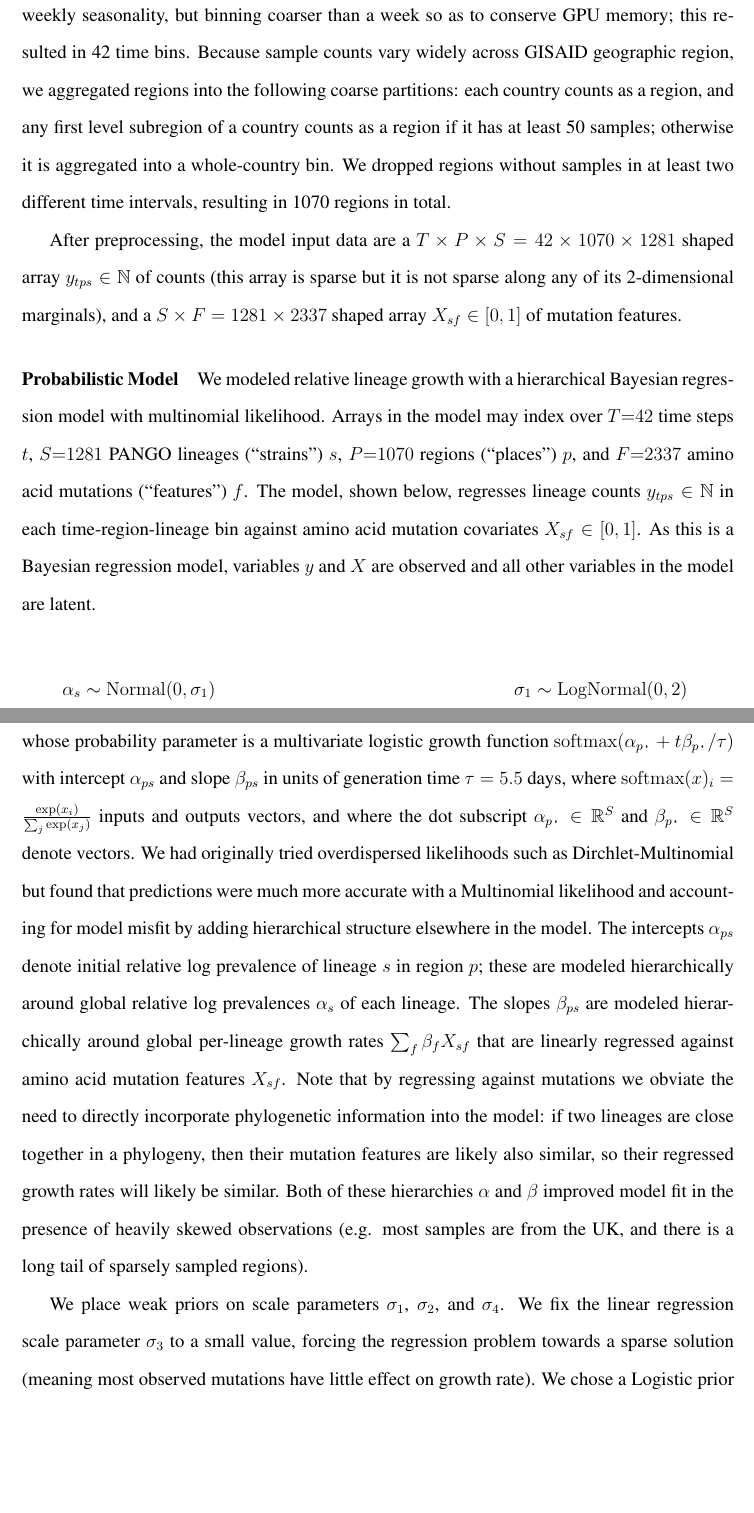
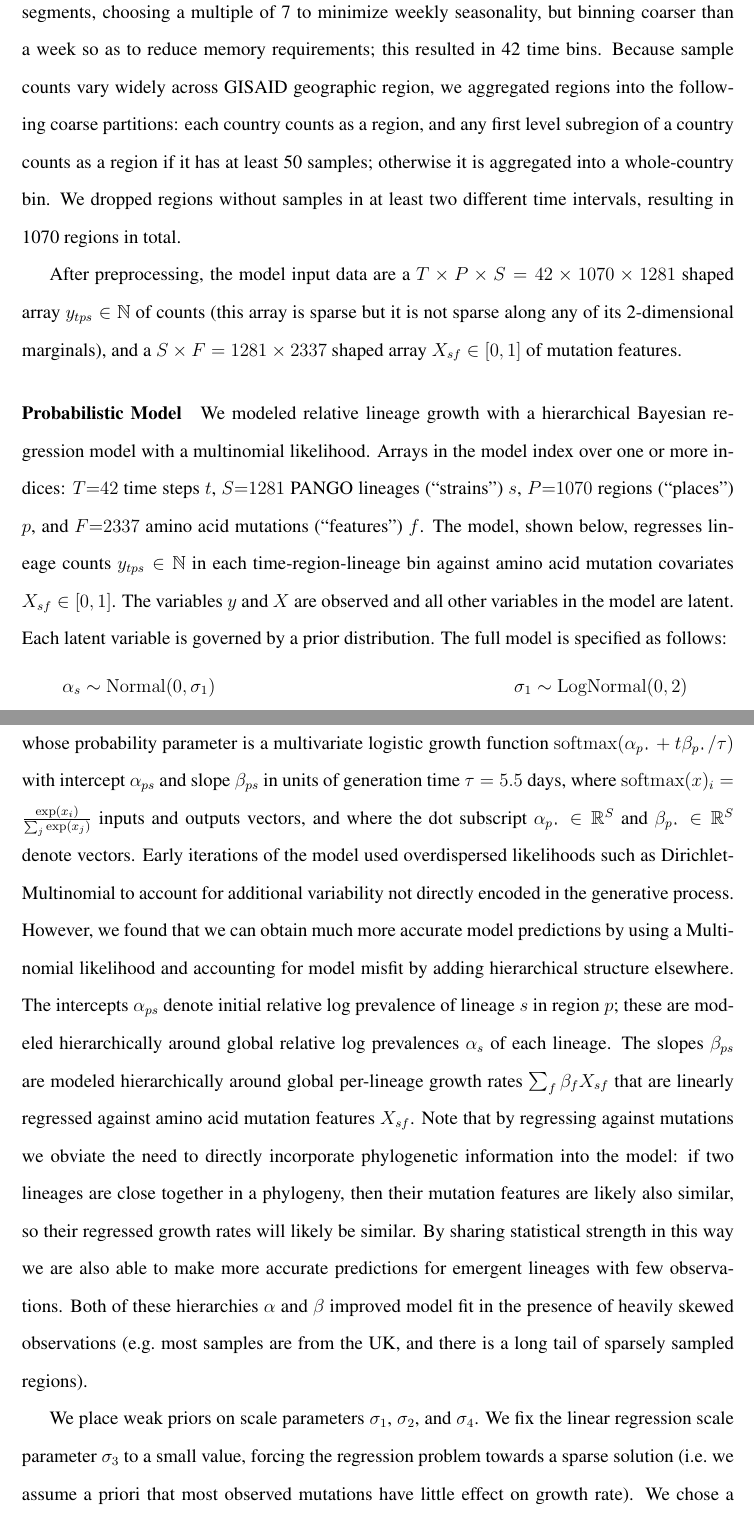
Before and after one commit to broadinstitute/pyro-cov, a LaTeX document (paper/supplement.tex): two parts of pages 2 and 3 of 6, joined at a grey line, cut so that both start at the same text, the shorter picture padded with empty space. Compiled offline with pdfLaTeX.

Commit message:
tweak supplement

```diff
--- a/paper/supplement.tex
+++ b/paper/supplement.tex
@@ -128,9 +128,12 @@ Each sample record includes labels for time, location, PANGO lineage annotation
 We discarded records with missing time, location, or lineage; 2,161,248 records remained.
 We called mutations using the NextClade tool \cite{aksamentov2020nextclade}, discarding sequences whose alignment quality was not reported as ``good'' (sequences discarded in this step are excluded from the mutation features $X_{sf}$, but are still included in the counts $y_{tps}$), and discarding the seven lineages with fewer than 5 good alignments; 1281 lineages remained.
 Because PANGO lineages are genetically heterogeneous (with small variation within each lineage), we created continuous $[0, 1]$-valued features $X_{sf}$ denoting, for each lineage (``strain'') $s$ and mutation (``feature'') $f$, the portion of samples in that lineage exhibiting the mutation.
-We discarded mutations that did not occur in the majority of samples in any single lineage; 2337 amino acid mutations passed this threshold.
-We binned time intervals into 14-day segments, choosing a multiple of 7 to minimize weekly seasonality, but binning coarser than a week so as to conserve GPU memory; this resulted in 42 time bins.
+We discarded mutations that did not occur in the majority of samples in any single lineage (i.e.~features $f$ with $X_{sf}<\tfrac{1}{2}$ for all $s$); 2337 amino acid mutations passed this threshold.
+We binned time intervals into 14-day segments, choosing a multiple of 7 to minimize weekly seasonality, but binning coarser than a week so as to reduce memory requirements; this resulted in 42 time bins.
 Because sample counts vary widely across GISAID geographic region, we aggregated regions into the following coarse partitions: each country counts as a region, and any first level subregion of a country counts as a region if it has at least 50 samples; otherwise it is aggregated into a whole-country bin.
+%Because sample counts vary widely across GISAID geographic region, we aggregated regions as follows.
+%By default each country is a region. If, however, any first level subregion of a country has at least 50 samples it is promoted to a region. Conversely
+%subregions with fewer than 50 samples are aggregated into a whole-country bin.
 We dropped regions without samples in at least two different time intervals, resulting in 1070 regions in total.
 
 After preprocessing, the model input data are a $T\times P\times S = 42 \times 1070 \times 1281$ shaped array $y_{tps}\in\mathbb N$ of counts (this array is sparse but it is not sparse along any of its 2-dimensional marginals), and a $S\times F = 1281 \times 2337$ shaped array $X_{sf}\in[0,1]$ of mutation features.
@@ -146,11 +149,12 @@ After preprocessing, the model input data are a $T\times P\times S = 42 \times 1
 % support your modeling choices:
 % https://rss.onlinelibrary.wiley.com/doi/full/10.1111/rssa.12378.
 
-We modeled relative lineage growth with a hierarchical Bayesian regression model with multinomial likelihood.
-Arrays in the model may index over $T{=}42$ time steps $t$, $S{=}1281$ PANGO lineages (``strains'') $s$, $P{=}1070$ regions (``places'') $p$, and $F{=}2337$ amino acid mutations (``features'') $f$.
+We modeled relative lineage growth with a hierarchical Bayesian regression model with a multinomial likelihood.
+Arrays in the model index over one or more indices: $T{=}42$ time steps $t$, $S{=}1281$ PANGO lineages (``strains'') $s$, $P{=}1070$ regions (``places'') $p$, and $F{=}2337$ amino acid mutations (``features'') $f$.
 The model, shown below, regresses lineage counts $y_{tps}\in\mathbb N$ in each time-region-lineage bin against amino acid mutation covariates $X_{sf} \in [0,1]$.
-As this is a Bayesian regression model, variables $y$ and $X$ are observed and all other variables in the model are latent.
-
+The variables $y$ and $X$ are observed and all other variables in the model are latent. Each latent variable is governed by a prior distribution.
+The full model is specified as follows:
+%%%
 \begin{align*}
   \textstyle
   \alpha_s &\sim \operatorname{Normal}(0, \sigma_1) &
@@ -167,21 +171,23 @@ As this is a Bayesian regression model, variables $y$ and $X$ are observed and a
     \sum_s y_{tps},\, \operatorname{softmax}(\alpha_{p\blank} + t\beta_{p\blank}/\tau)_s
   \Bigr)
 \end{align*}
-
+%%%
 The portion of lineages in a single time-region bin is modeled as a Multinomial distribution whose probability parameter is a multivariate logistic growth function $\operatorname{softmax}(\alpha_{p\blank} + t\beta_{p\blank}/\tau)$ with intercept $\alpha_{ps}$ and slope $\beta_{ps}$ in units of generation time $\tau=5.5$ days, where
 $
   \operatorname{softmax}(x)_i = \frac {\exp(x_i)} {\sum_j \exp(x_j)}
 $
 inputs and outputs vectors, and where the dot subscript $\alpha_{p\blank}\in\mathbb R^S$ and $\beta_{p\blank}\in\mathbb R^S$ denote vectors.
-We had originally tried overdispersed likelihoods such as Dirchlet-Multinomial but found that predictions were much more accurate with a Multinomial likelihood and accounting for model misfit by adding hierarchical structure elsewhere in the model.
+Early iterations of the model used overdispersed likelihoods such as Dirichlet-Multinomial to account for additional variability not directly encoded in the generative process.
+However, we found that we can obtain much more accurate model predictions by using a Multinomial likelihood and accounting for model misfit by adding hierarchical structure elsewhere.
 The intercepts $\alpha_{ps}$ denote initial relative log prevalence of lineage $s$ in region $p$; these are modeled hierarchically around global relative log prevalences $\alpha_s$ of each lineage.
 The slopes $\beta_{ps}$ are modeled hierarchically around global per-lineage growth rates $\sum_f \beta_f X_{sf}$ that are linearly regressed against amino acid mutation features $X_{sf}$.
 Note that by regressing against mutations we obviate the need to directly incorporate phylogenetic information into the model: if two lineages are close together in a phylogeny, then their mutation features are likely also similar, so their regressed growth rates will likely be similar.
-Both of these hierarchies $\alpha$ and $\beta$ improved model fit in the presence of heavily skewed observations (e.g. most samples are from the UK, and there is a long tail of sparsely sampled regions).
+By sharing statistical strength in this way we are also able to make more accurate predictions for emergent lineages with few observations.
+Both of these hierarchies $\alpha$ and $\beta$ improved model fit in the presence of heavily skewed observations (e.g.~most samples are from the UK, and there is a long tail of sparsely sampled regions).
 
 We place weak priors on scale parameters $\sigma_1$, $\sigma_2$, and $\sigma_4$.
-We fix the linear regression scale parameter $\sigma_3$ to a small value, forcing the regression problem towards a sparse solution (meaning most observed mutations have little effect on growth rate).
-We chose a Logistic prior on regression coefficients because it is heavier-tailed than a Normal prior, but not so heavy-tailed that the regression problem becomes multimodal (as it would for e.g. a Cauchy or Student's t prior).
+We fix the linear regression scale parameter $\sigma_3$ to a small value, forcing the regression problem towards a sparse solution (i.e.~we assume a priori that most observed mutations have little effect on growth rate).
+We chose a Logistic prior on regression coefficients because it is heavier-tailed than a Normal prior, but not so heavy-tailed that the regression problem becomes multimodal (as it would for e.g.~a Cauchy or Student's t prior).
 Like the Laplace distribution, the Logistic distribution's exponential tails are maximally heavy while ensuring the conditional log density is concave, leading to a conditionally unimodal posterior and robust inference.
 Unlike the Laplace distribution, the Logistic distribution is smooth, with density given by
 $$
```
Also changed, not shown: paper/supplement.tex (20 more changed lines).
